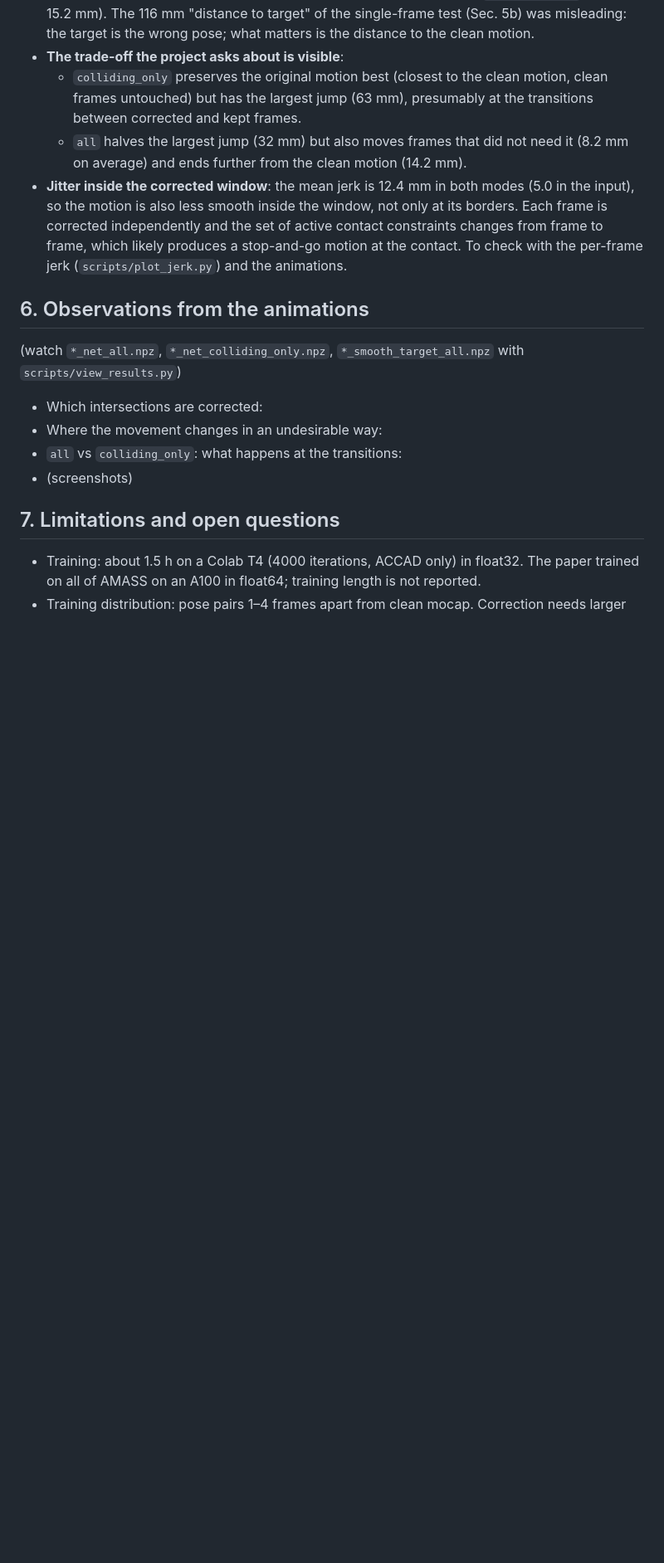
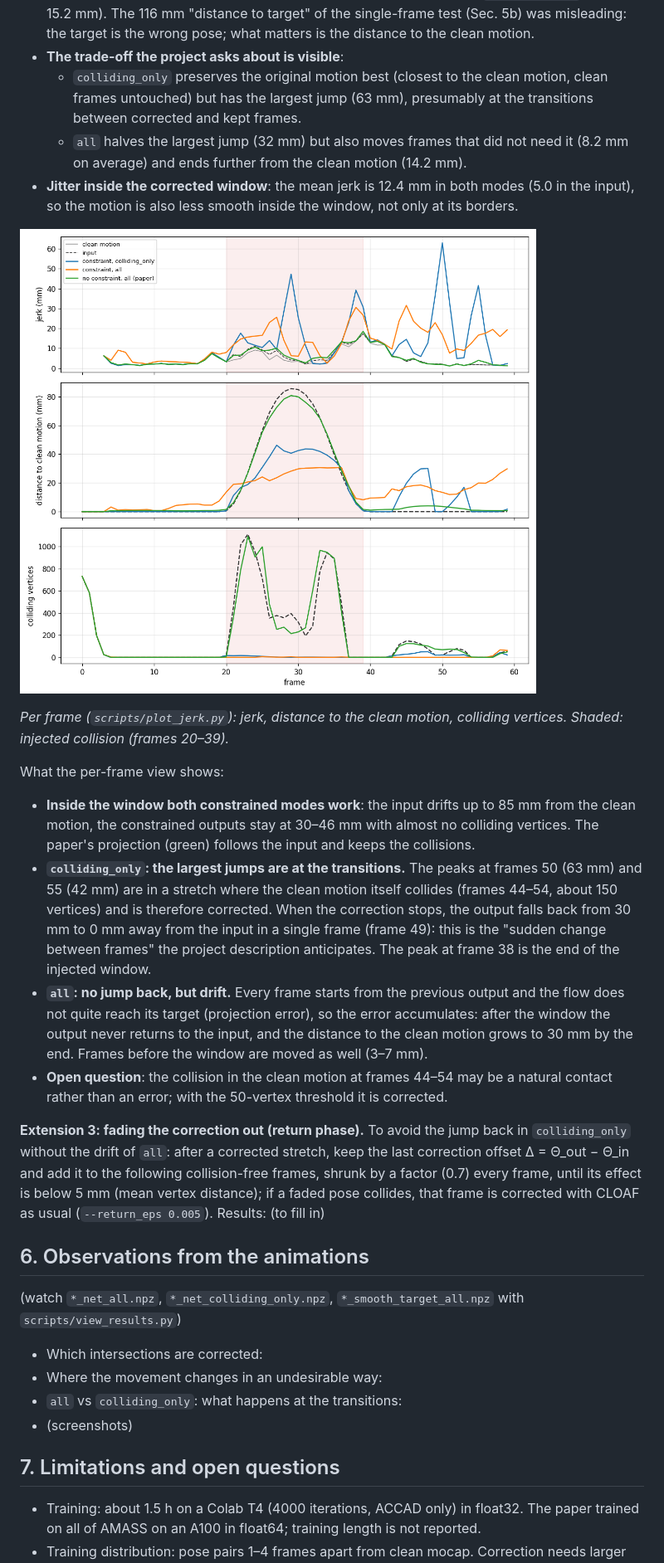
Before and after one commit to arhannlp/cloaf_impl, a Markdown page: docs/report_template.md, the part around the change. Shown at 83% size. Drawn GitHub-style; pictures changed too: docs/figures/jerk_jump_constraint.png (added); blank space fills up the shorter version.

```diff
--- a/docs/report_template.md
+++ b/docs/report_template.md
@@ -160,7 +160,20 @@ Time per frame on a T4: 1.3 s (colliding_only, no constraint), 2.7 s (all); 46 s
 - **The trade-off the project asks about is visible**:
   - `colliding_only` preserves the original motion best (closest to the clean motion, clean frames untouched) but has the largest jump (63 mm), presumably at the transitions between corrected and kept frames.
   - `all` halves the largest jump (32 mm) but also moves frames that did not need it (8.2 mm on average) and ends further from the clean motion (14.2 mm).
-- **Jitter inside the corrected window**: the mean jerk is 12.4 mm in both modes (5.0 in the input), so the motion is also less smooth inside the window, not only at its borders. Each frame is corrected independently and the set of active contact constraints changes from frame to frame, which likely produces a stop-and-go motion at the contact. To check with the per-frame jerk (`scripts/plot_jerk.py`) and the animations.
+- **Jitter inside the corrected window**: the mean jerk is 12.4 mm in both modes (5.0 in the input), so the motion is also less smooth inside the window, not only at its borders.
+
+![Per-frame jerk, distance to the clean motion and colliding vertices](figures/jerk_jump_constraint.png)
+
+*Per frame (`scripts/plot_jerk.py`): jerk, distance to the clean motion, colliding vertices. Shaded: injected collision (frames 20–39).*
+
+What the per-frame view shows:
+
+- **Inside the window both constrained modes work**: the input drifts up to 85 mm from the clean motion, the constrained outputs stay at 30–46 mm with almost no colliding vertices. The paper's projection (green) follows the input and keeps the collisions.
+- **`colliding_only`: the largest jumps are at the transitions.** The peaks at frames 50 (63 mm) and 55 (42 mm) are in a stretch where the clean motion itself collides (frames 44–54, about 150 vertices) and is therefore corrected. When the correction stops, the output falls back from 30 mm to 0 mm away from the input in a single frame (frame 49): this is the "sudden change between frames" the project description anticipates. The peak at frame 38 is the end of the injected window.
+- **`all`: no jump back, but drift.** Every frame starts from the previous output and the flow does not quite reach its target (projection error), so the error accumulates: after the window the output never returns to the input, and the distance to the clean motion grows to 30 mm by the end. Frames before the window are moved as well (3–7 mm).
+- **Open question**: the collision in the clean motion at frames 44–54 may be a natural contact rather than an error; with the 50-vertex threshold it is corrected.
+
+**Extension 3: fading the correction out (return phase).** To avoid the jump back in `colliding_only` without the drift of `all`: after a corrected stretch, keep the last correction offset Δ = Θ_out − Θ_in and add it to the following collision-free frames, shrunk by a factor (0.7) every frame, until its effect is below 5 mm (mean vertex distance); if a faded pose collides, that frame is corrected with CLOAF as usual (`--return_eps 0.005`). Results: (to fill in)
 
 ## 6. Observations from the animations
 
```
Also changed, not shown: 2 other files.
